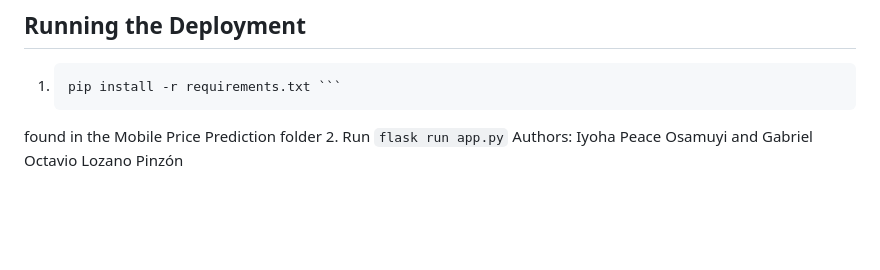
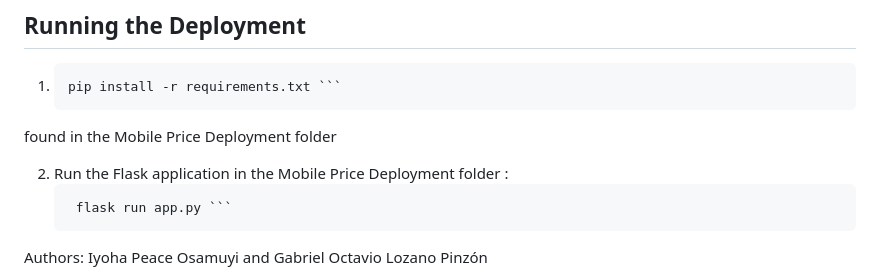
Before and after one commit to Matematikoi/mobile-phones, a Markdown page: README.md, the part around the change. Drawn GitHub-style; blank space fills up the shorter version.

````diff
--- a/README.md
+++ b/README.md
@@ -32,6 +32,9 @@ An example of reading the pickle file is provided in the notebook `read_pickle.p
 ## Running the Deployment
 1.    ```sh
       pip install -r requirements.txt ```
-   found in the Mobile Price Prediction folder
-2. Run ``` flask run app.py ```
+   found in the Mobile Price Deployment folder
+
+2. Run the Flask application in the Mobile Price Deployment folder :
+   ```sh
+    flask run app.py ```
 Authors: Iyoha Peace Osamuyi and  Gabriel Octavio Lozano Pinzón
````
